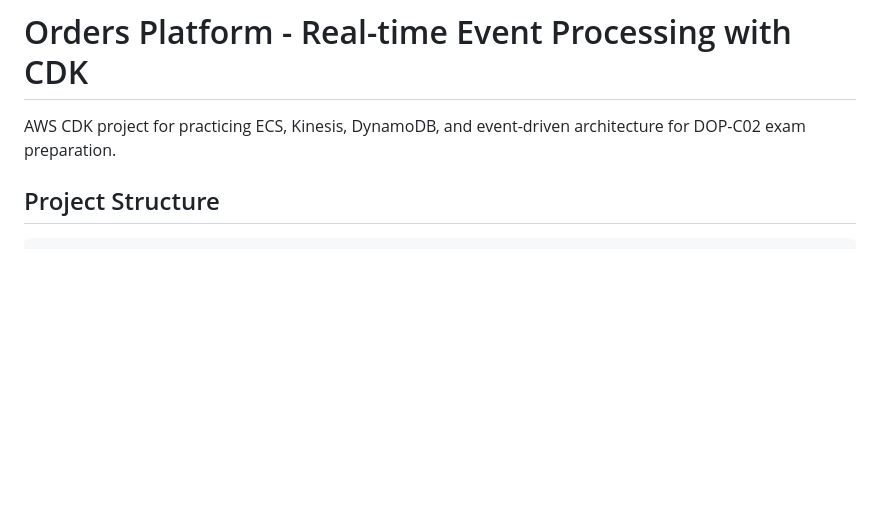
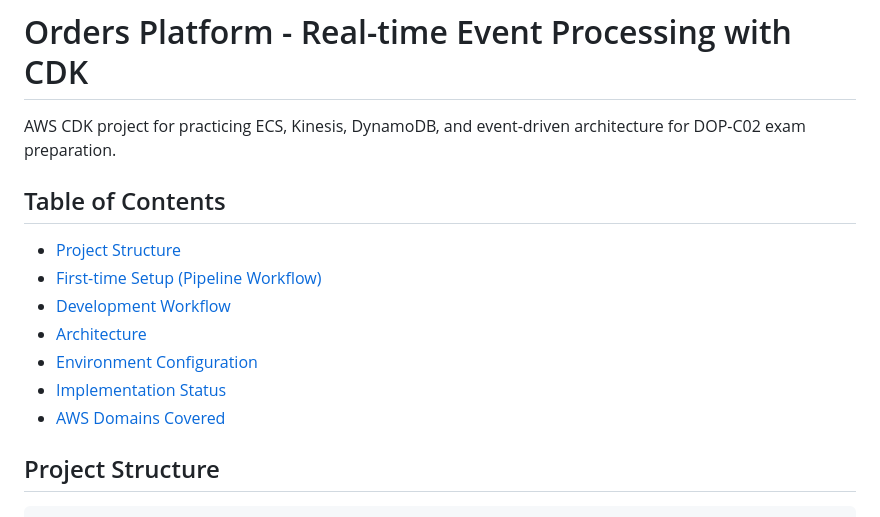
Before and after one commit to cr-montoya/aws-devops-pro-practice, a Markdown page: CDK/README.md, the part around the change. GitHub-like rendering; blank space fills up the shorter version.

Commit message:
docs: add table of contents to CDK README

```diff
--- a/CDK/README.md
+++ b/CDK/README.md
@@ -1,6 +1,16 @@
 # Orders Platform - Real-time Event Processing with CDK
 
 AWS CDK project for practicing ECS, Kinesis, DynamoDB, and event-driven architecture for DOP-C02 exam preparation.
+
+## Table of Contents
+
+- [Project Structure](#project-structure)
+- [First-time Setup (Pipeline Workflow)](#first-time-setup-pipeline-workflow)
+- [Development Workflow](#development-workflow-after-setup)
+- [Architecture](#architecture)
+- [Environment Configuration](#environment-configuration)
+- [Implementation Status](#implementation-status)
+- [AWS Domains Covered](#aws-domains-covered)
 
 ## Project Structure
 
```
